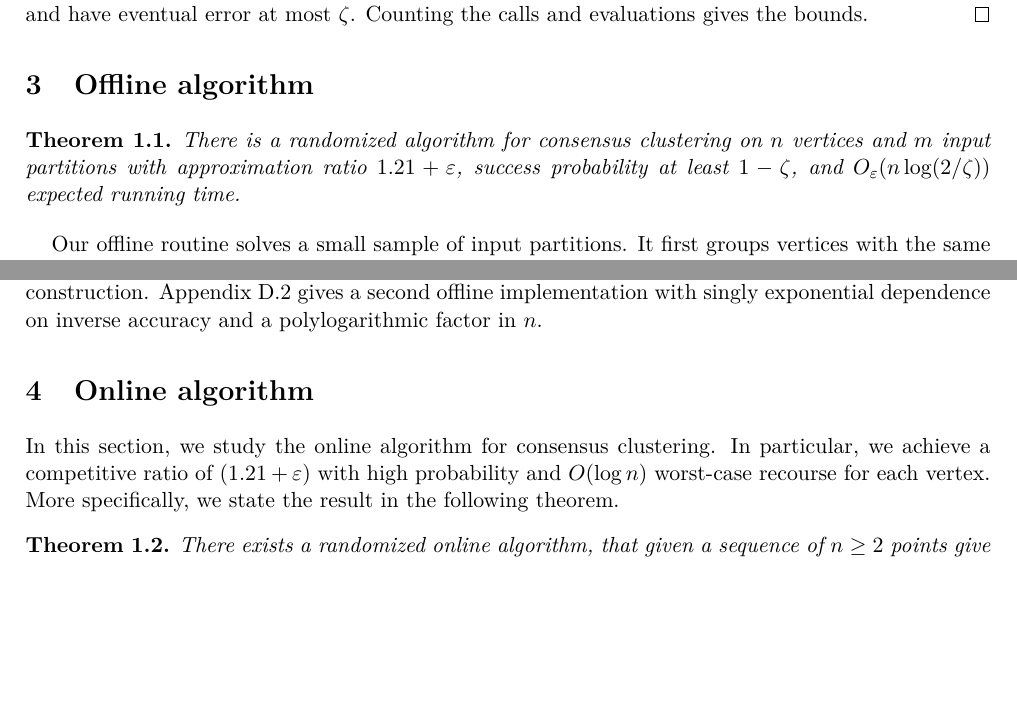
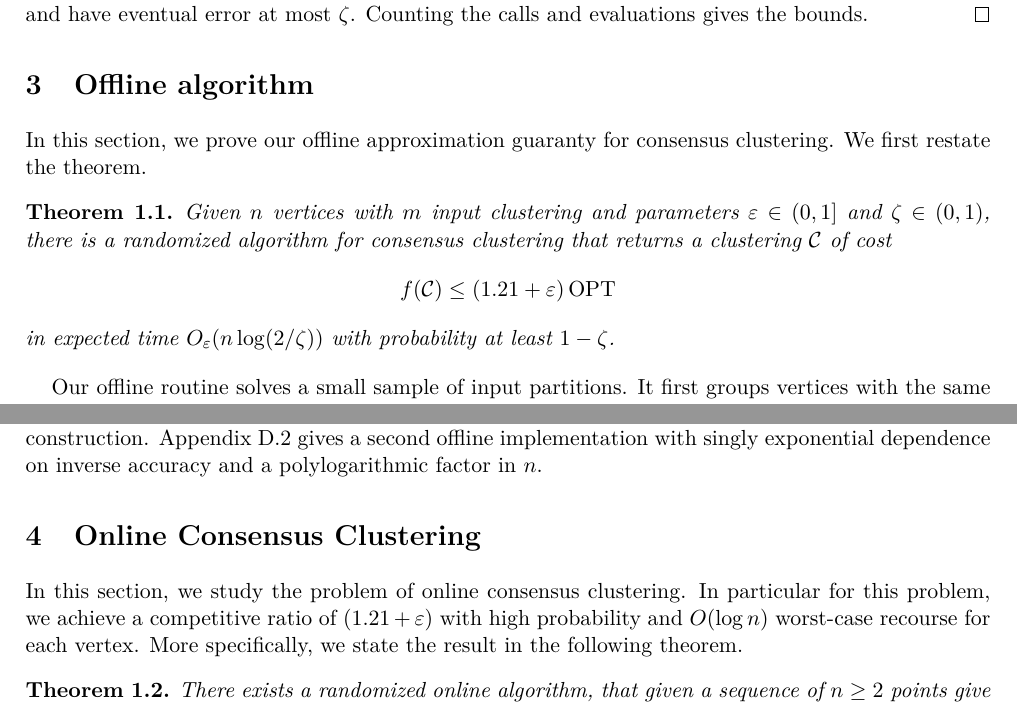
Before and after one commit to Kushagra7815/online-consensus-clustering, a LaTeX paper (main.tex): two parts of pages 7 and 11 of 44 before the commit and two parts of pages 7 and 11 of 45 after it, joined at a grey line, cut so that both start at the same text, the shorter picture padded with empty space. Compiled offline with pdfLaTeX.

Commit message:
Updates from Overleaf

```diff
--- a/main.tex
+++ b/main.tex
@@ -131,10 +131,13 @@ as specified in Section~\ref{sec:preliminaries}.
 
 \begin{restatable}{theorem}{OfflineMain}
 \label{off:linear}
-There is a randomized algorithm for consensus clustering on $n$ vertices
-and $m$ input partitions with approximation ratio $1.21+\varepsilon$,
-success probability at least $1-\zeta$, and
-$O_\varepsilon(n\log(2/\zeta))$ expected running time.
+Given $n$ vertices with $m$ input \clustering and parameters
+$\varepsilon\in(0,1]$ and $\zeta\in(0,1)$, there is a randomized algorithm
+for consensus clustering that returns a \clustering{} $\cls{C}$ of cost
+\[
+    \cost(\cls{C}) \le (1.21+\varepsilon)\,\mathrm{OPT}
+\]
+in expected time $O_{\varepsilon}(n\log(2/\zeta))$ with probability at least $1-\zeta$.
 \end{restatable}
 
 \Needspace{8\baselineskip}
@@ -239,8 +242,11 @@ In consensus clustering, access to the partitions determines which
 pair weights the algorithm can evaluate efficiently.
 
 \input{preliminaries.tex}
+
 \section{Offline algorithm}
 \label{sec:offline}
+In this section, we prove our offline approximation guaranty for consensus clustering. We first restate the theorem.
+
 \OfflineMain*
 
 Our offline routine solves a small sample of input partitions. It first groups
@@ -590,9 +596,9 @@ gives this construction. Appendix~\ref{app:near-linear} gives a
 second offline implementation with singly exponential dependence
 on inverse accuracy and a polylogarithmic factor in $n$.
 
-\section{Online algorithm}
+\section{Online Consensus Clustering}
 \label{joint:section}
-In this section, we study the online algorithm for consensus clustering. In particular, we achieve a competitive ratio of $(1.21 + \varepsilon)$ with high probability and $O(\log n)$ worst-case recourse for each vertex. More specifically, we state the result in the following theorem.
+In this section, we study the problem of online consensus clustering. In particular for this problem, we achieve a competitive ratio of $(1.21 + \varepsilon)$ with high probability and $O(\log n)$ worst-case recourse for each vertex. More specifically, we state the result in the following theorem.
 \OnlineMain*
 
 For the analysis, let $h=\log(n+2)$ and
```
